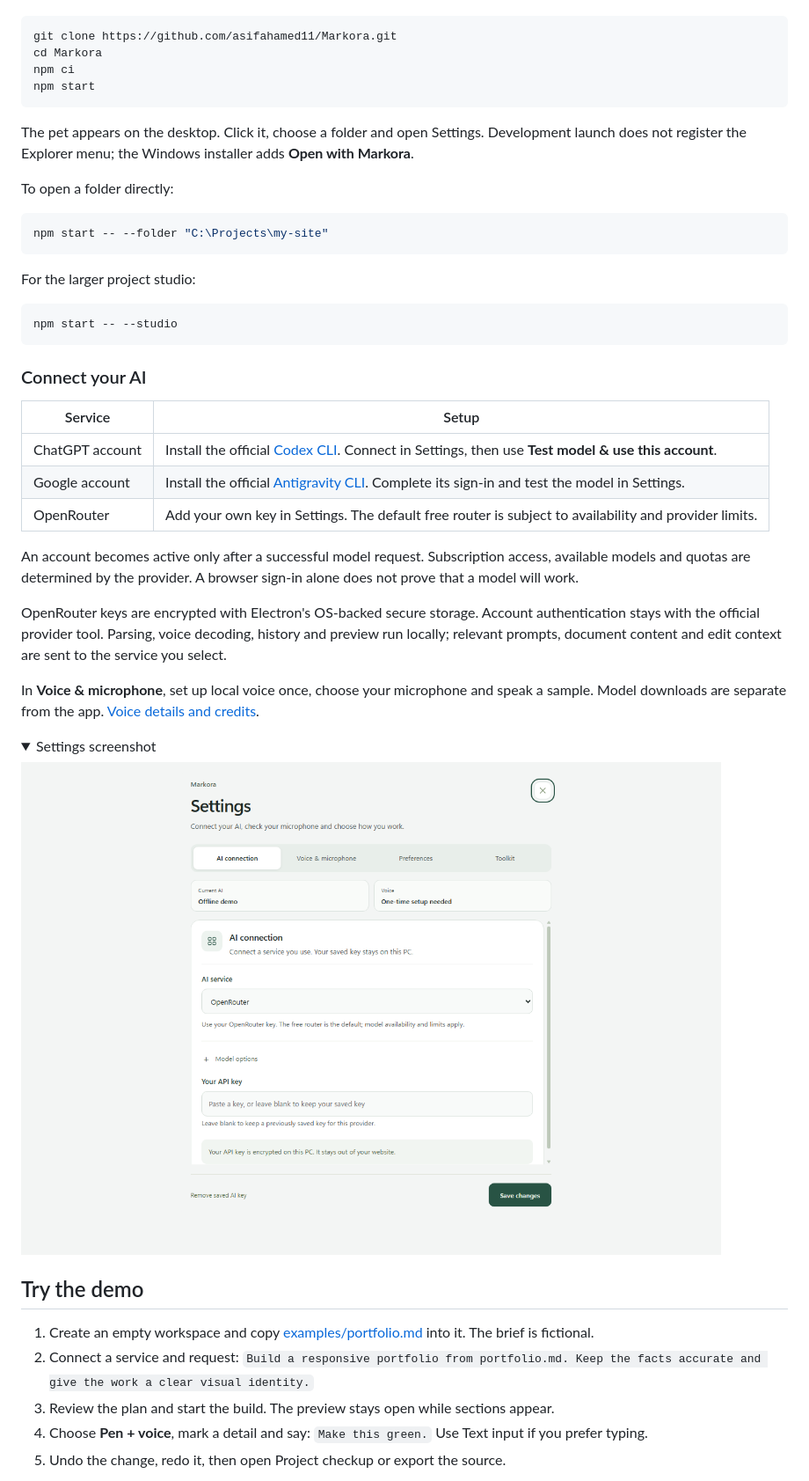
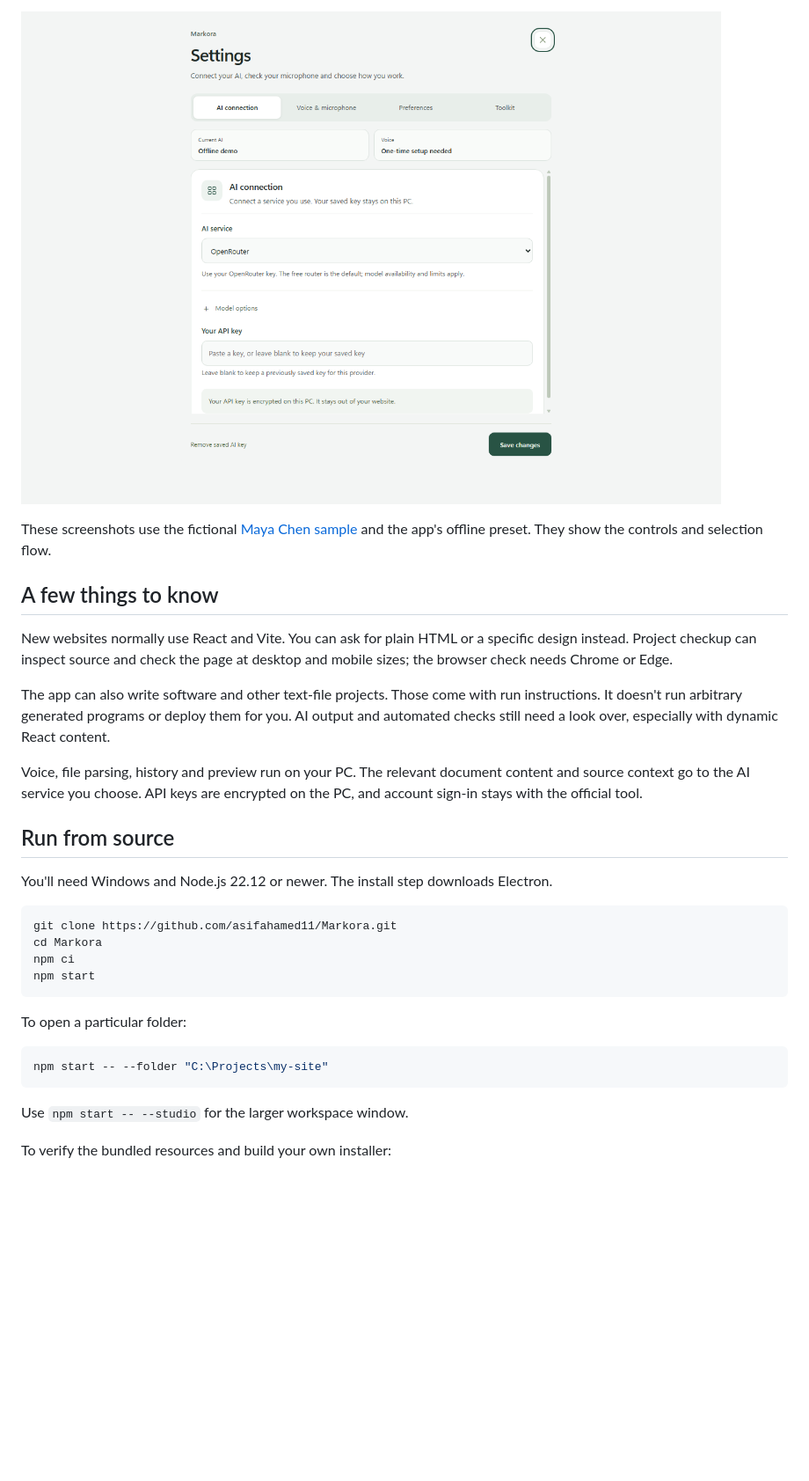
Before and after one commit to asifahamed11/Markora, a Markdown page: README.md, the part around the change printed below. Shown: that part at 88% size. Rendered like a GitHub page; folded sections open; blank space fills up the shorter version.

````diff
--- a/README.md
+++ b/README.md
@@ -47,3 +47,20 @@ You need a Windows PC and Node.js 22.12 or newer. Internet access is needed to i
+<img src="docs/screenshots/settings.png" alt="Settings with an empty API key field" width="900">
+
+</details>
+
+These screenshots use the fictional [Maya Chen sample](examples/portfolio.md) and the app's offline preset. They show the controls and selection flow.
+
+## A few things to know
+
+New websites normally use React and Vite. You can ask for plain HTML or a specific design instead. Project checkup can inspect source and check the page at desktop and mobile sizes; the browser check needs Chrome or Edge.
+
+The app can also write software and other text-file projects. Those come with run instructions. It doesn't run arbitrary generated programs or deploy them for you. AI output and automated checks still need a look over, especially with dynamic React content.
+
+Voice, file parsing, history and preview run on your PC. The relevant document content and source context go to the AI service you choose. API keys are encrypted on the PC, and account sign-in stays with the official tool.
+
+## Run from source
+
+You'll need Windows and Node.js 22.12 or newer. The install step downloads Electron.
 
 ```sh
 git clone https://github.com/asifahamed11/Markora.git
@@ -52,46 +69,14 @@ npm ci
 npm start
 ```
 
-The pet appears on the desktop. Click it, choose a folder and open Settings. Development launch does not register the Explorer menu; the Windows installer adds **Open with Markora**.
-
-To open a folder directly:
+To open a particular folder:
 
 ```powershell
 npm start -- --folder "C:\Projects\my-site"
 ```
 
-For the larger project studio:
+Use `npm start -- --studio` for the larger workspace window.
+
+To verify the bundled resources and build your own installer:
 
 ```sh
-npm start -- --studio
-```
-
-### Connect your AI
-
-| Service | Setup |
-| --- | --- |
-| ChatGPT account | Install the official [Codex CLI](https://developers.openai.com/codex/cli/). Connect in Settings, then use **Test model & use this account**. |
-| Google account | Install the official [Antigravity CLI](https://www.antigravity.google/docs/cli/install/). Complete its sign-in and test the model in Settings. |
-| OpenRouter | Add your own key in Settings. The default free router is subject to availability and provider limits. |
-
-An account becomes active only after a successful model request. Subscription access, available models and quotas are determined by the provider. A browser sign-in alone does not prove that a model will work.
-
-OpenRouter keys are encrypted with Electron's OS-backed secure storage. Account authentication stays with the official provider tool. Parsing, voice decoding, history and preview run locally; relevant prompts, document content and edit context are sent to the service you select.
-
-In **Voice & microphone**, set up local voice once, choose your microphone and speak a sample. Model downloads are separate from the app. [Voice details and credits](docs/VOICE_MODELS.md).
-
-<details>
-<summary>Settings screenshot</summary>
-
-<img src="docs/screenshots/settings.png" alt="Markora Settings with the OpenRouter connection form and an empty key field" width="1000">
-
-</details>
-
-## Try the demo
-
-1. Create an empty workspace and copy [examples/portfolio.md](examples/portfolio.md) into it. The brief is fictional.
-2. Connect a service and request: `Build a responsive portfolio from portfolio.md. Keep the facts accurate and give the work a clear visual identity.`
-3. Review the plan and start the build. The preview stays open while sections appear.
-4. Choose **Pen + voice**, mark a detail and say: `Make this green.` Use Text input if you prefer typing.
-5. Undo the change, redo it, then open Project checkup or export the source.
-
````
Also changed, not shown: other parts of README.md (+32 -76 lines), docs/screenshots/studio.png, 3 other files.
